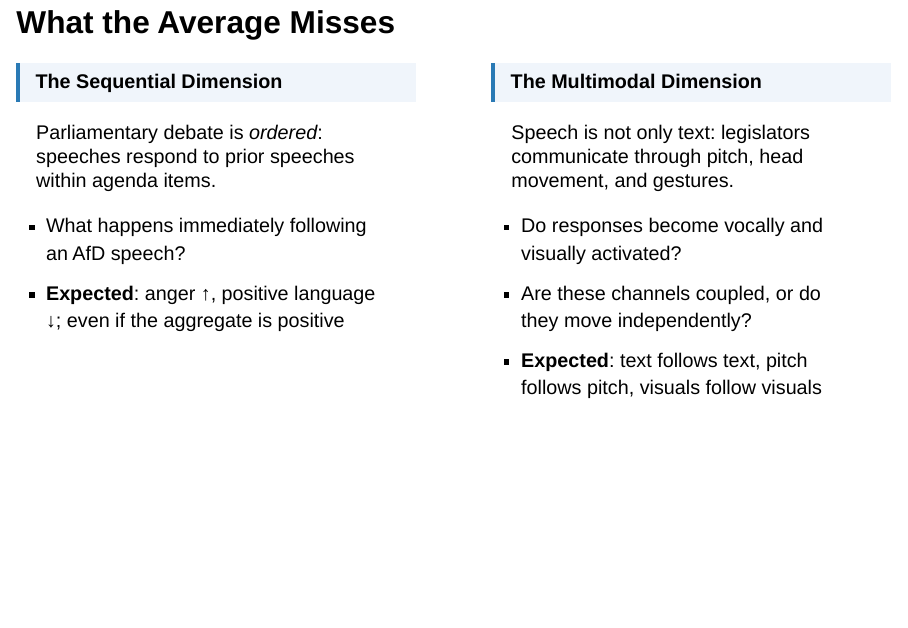
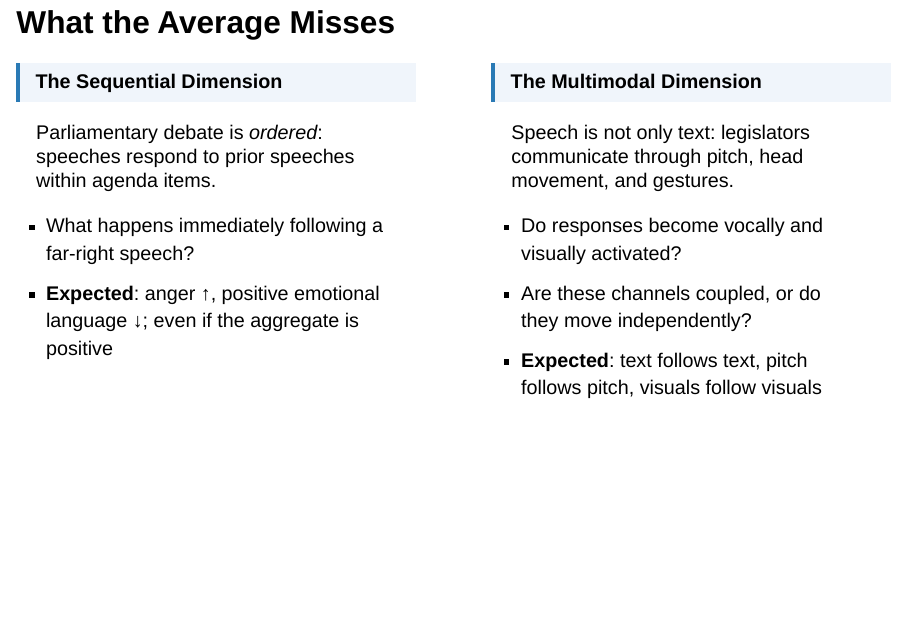
Before and after one commit to andreaskuepfer/andreaskuepfer.github.io, a Quarto document (academia-hugo/andreaskuepfer/static/AKS_EPSS26/slides_epss.qmd): page 3 of 14. Rendered offline with R 4.5, knitr and Pandoc in place of Quarto, with nearby package versions; drawn as Slidy slides in place of the format the file asks for.

Commit message:
AKS_EPSS26: wording fixes on slide 3

```diff
--- a/academia-hugo/andreaskuepfer/static/AKS_EPSS26/slides_epss.qmd
+++ b/academia-hugo/andreaskuepfer/static/AKS_EPSS26/slides_epss.qmd
@@ -79,8 +79,8 @@ format:
 
 Parliamentary debate is *ordered*: speeches respond to prior speeches within agenda items.
 
-- What happens immediately following an AfD speech?
-- **Expected**: anger ↑, positive language ↓; even if the aggregate is positive
+- What happens immediately following a far-right speech?
+- **Expected**: anger ↑, positive emotional language ↓; even if the aggregate is positive
 :::
 ::: {.column width="2%"}
 :::
```
Also changed, not shown: 2 other files.
